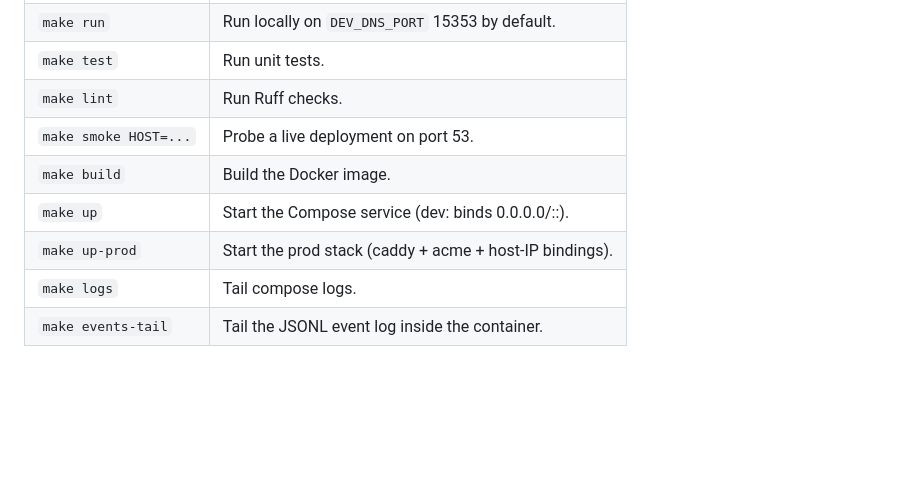
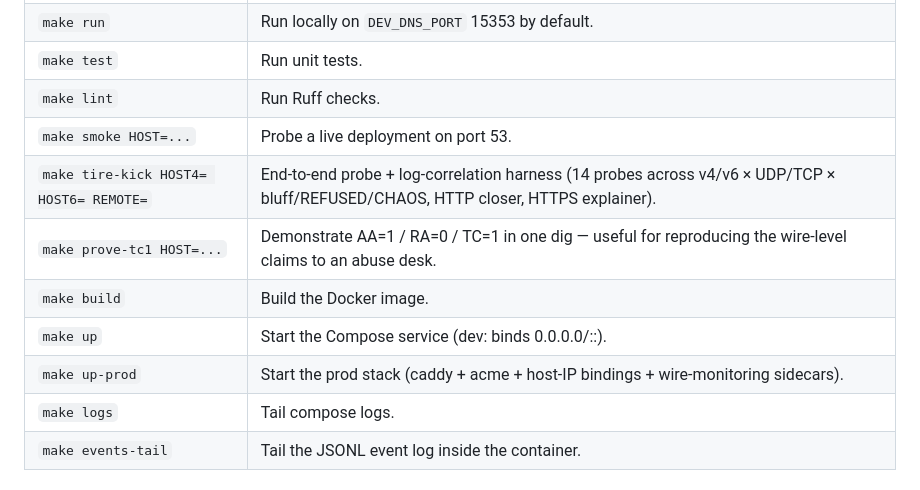
Before and after one commit to mclose/honeycow, a Markdown page: README.md, the part around the change. Rendered like a GitHub page; blank space fills up the shorter version.

```diff
--- a/README.md
+++ b/README.md
@@ -62,9 +62,11 @@ make smoke HOST=127.0.0.1
 | `make test` | Run unit tests. |
 | `make lint` | Run Ruff checks. |
 | `make smoke HOST=...` | Probe a live deployment on port 53. |
+| `make tire-kick HOST4= HOST6= REMOTE=` | End-to-end probe + log-correlation harness (14 probes across v4/v6 × UDP/TCP × bluff/REFUSED/CHAOS, HTTP closer, HTTPS explainer). |
+| `make prove-tc1 HOST=...` | Demonstrate AA=1 / RA=0 / TC=1 in one dig — useful for reproducing the wire-level claims to an abuse desk. |
 | `make build` | Build the Docker image. |
 | `make up` | Start the Compose service (dev: binds 0.0.0.0/::). |
-| `make up-prod` | Start the prod stack (caddy + acme + host-IP bindings). |
+| `make up-prod` | Start the prod stack (caddy + acme + host-IP bindings + wire-monitoring sidecars). |
 | `make logs` | Tail compose logs. |
 | `make events-tail` | Tail the JSONL event log inside the container. |
 
```
Also changed, not shown: CHANGELOG.md (+84 -0 lines), docs/architecture.md (+10 -2 lines).
